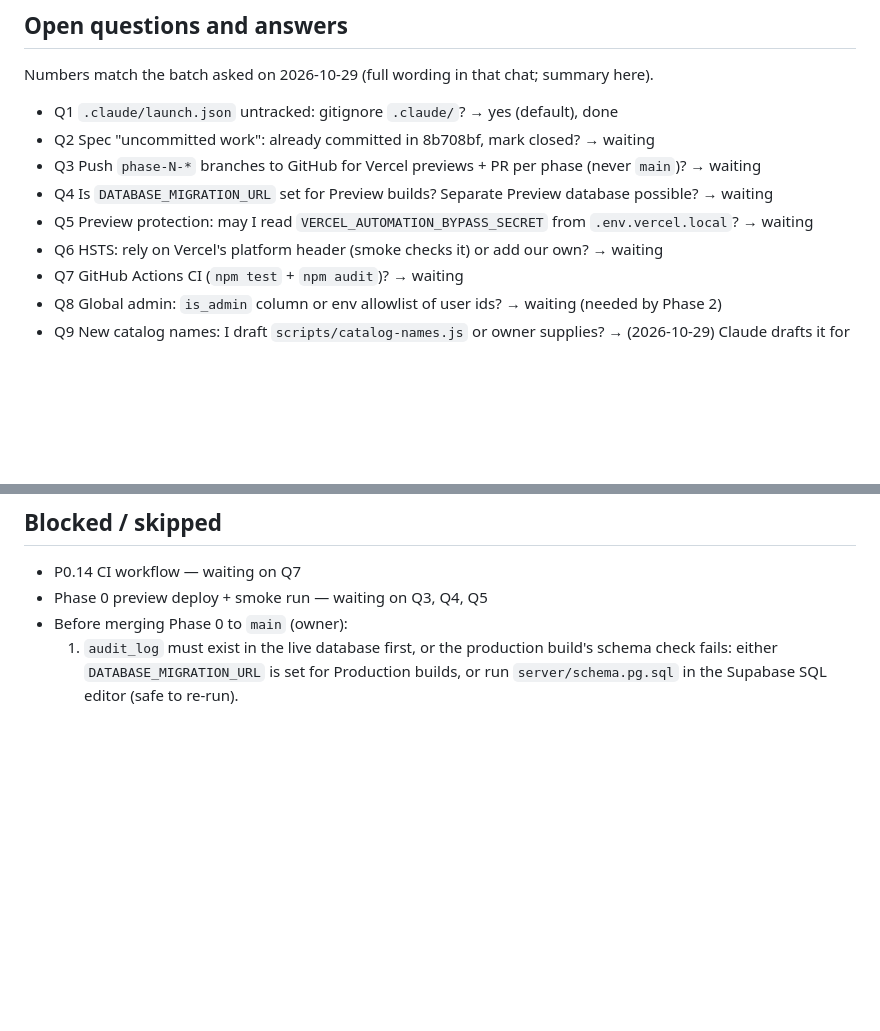
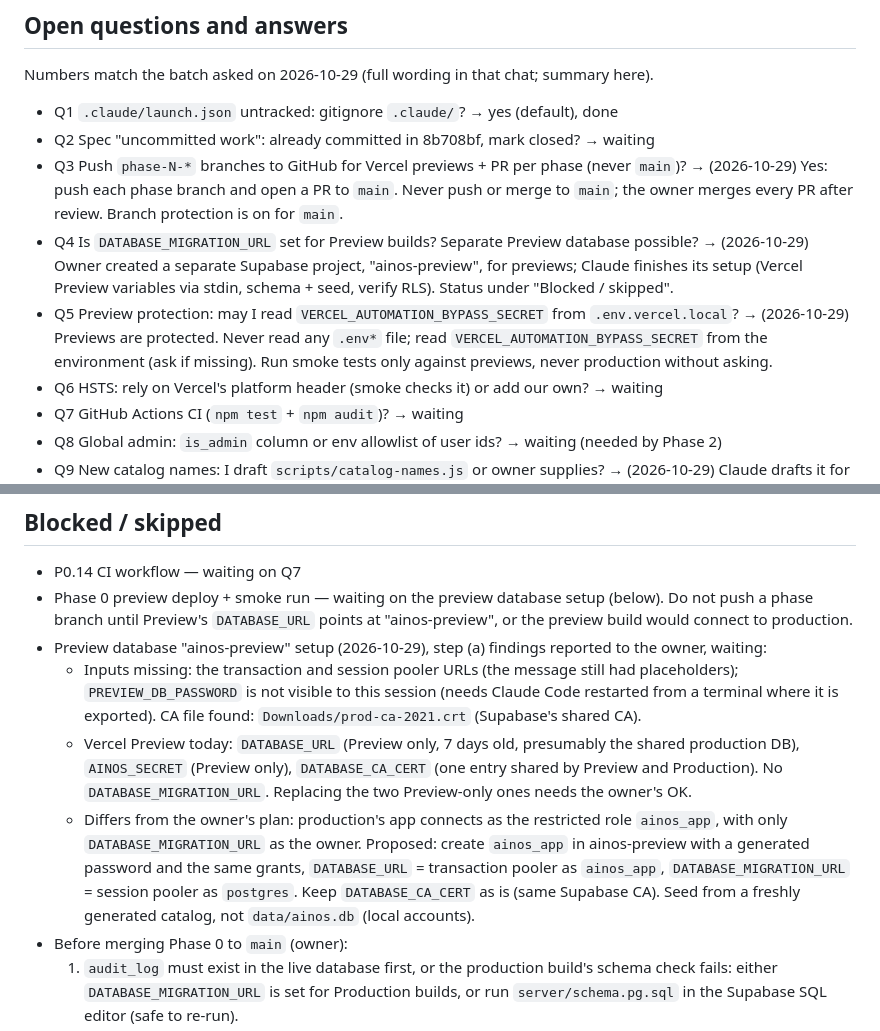
Before and after one commit to potat4190/Ainos, a Markdown page: PROGRESS.md, 2 parts joined by grey strips. Rendered like a GitHub page; blank space fills up the shorter version.

Commit message:
Record owner answers Q3-Q5 and preview database findings
Co-Authored-By: Claude Opus 5.5 <noreply@anthropic.com>

```diff
--- a/PROGRESS.md
+++ b/PROGRESS.md
@@ -43,9 +43,9 @@ Last updated: 2026-10-29 · Current phase: 0 · Branch: phase-0-baseline
 Numbers match the batch asked on 2026-10-29 (full wording in that chat; summary here).
 - Q1 `.claude/launch.json` untracked: gitignore `.claude/`? → yes (default), done
 - Q2 Spec "uncommitted work": already committed in 8b708bf, mark closed? → waiting
-- Q3 Push `phase-N-*` branches to GitHub for Vercel previews + PR per phase (never `main`)? → waiting
-- Q4 Is `DATABASE_MIGRATION_URL` set for Preview builds? Separate Preview database possible? → waiting
-- Q5 Preview protection: may I read `VERCEL_AUTOMATION_BYPASS_SECRET` from `.env.vercel.local`? → waiting
+- Q3 Push `phase-N-*` branches to GitHub for Vercel previews + PR per phase (never `main`)? → (2026-10-29) Yes: push each phase branch and open a PR to `main`. Never push or merge to `main`; the owner merges every PR after review. Branch protection is on for `main`.
+- Q4 Is `DATABASE_MIGRATION_URL` set for Preview builds? Separate Preview database possible? → (2026-10-29) Owner created a separate Supabase project, "ainos-preview", for previews; Claude finishes its setup (Vercel Preview variables via stdin, schema + seed, verify RLS). Status under "Blocked / skipped".
+- Q5 Preview protection: may I read `VERCEL_AUTOMATION_BYPASS_SECRET` from `.env.vercel.local`? → (2026-10-29) Previews are protected. Never read any `.env*` file; read `VERCEL_AUTOMATION_BYPASS_SECRET` from the environment (ask if missing). Run smoke tests only against previews, never production without asking.
 - Q6 HSTS: rely on Vercel's platform header (smoke checks it) or add our own? → waiting
 - Q7 GitHub Actions CI (`npm test` + `npm audit`)? → waiting
 - Q8 Global admin: `is_admin` column or env allowlist of user ids? → waiting (needed by Phase 2)
@@ -70,7 +70,11 @@ Numbers match the batch asked on 2026-10-29 (full wording in that chat; summary
 
 ## Blocked / skipped
 - P0.14 CI workflow — waiting on Q7
-- Phase 0 preview deploy + smoke run — waiting on Q3, Q4, Q5
+- Phase 0 preview deploy + smoke run — waiting on the preview database setup (below). Do not push a phase branch until Preview's `DATABASE_URL` points at "ainos-preview", or the preview build would connect to production.
+- Preview database "ainos-preview" setup (2026-10-29), step (a) findings reported to the owner, waiting:
+  - Inputs missing: the transaction and session pooler URLs (the message still had placeholders); `PREVIEW_DB_PASSWORD` is not visible to this session (needs Claude Code restarted from a terminal where it is exported). CA file found: `Downloads/prod-ca-2021.crt` (Supabase's shared CA).
+  - Vercel Preview today: `DATABASE_URL` (Preview only, 7 days old, presumably the shared production DB), `AINOS_SECRET` (Preview only), `DATABASE_CA_CERT` (one entry shared by Preview and Production). No `DATABASE_MIGRATION_URL`. Replacing the two Preview-only ones needs the owner's OK.
+  - Differs from the owner's plan: production's app connects as the restricted role `ainos_app`, with only `DATABASE_MIGRATION_URL` as the owner. Proposed: create `ainos_app` in ainos-preview with a generated password and the same grants, `DATABASE_URL` = transaction pooler as `ainos_app`, `DATABASE_MIGRATION_URL` = session pooler as `postgres`. Keep `DATABASE_CA_CERT` as is (same Supabase CA). Seed from a freshly generated catalog, not `data/ainos.db` (local accounts).
 - Before merging Phase 0 to `main` (owner):
   1. `audit_log` must exist in the live database first, or the production build's schema check fails: either `DATABASE_MIGRATION_URL` is set for Production builds, or run `server/schema.pg.sql` in the Supabase SQL editor (safe to re-run).
   2. Check no real user already has the name `church-demo` (read-only: `SELECT id FROM users WHERE lower(username) = 'church-demo'`); this branch treats that name as a demo account (Q20).
```
